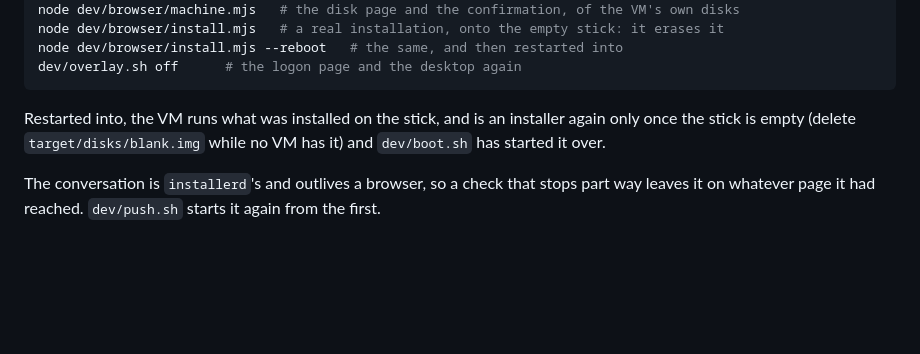
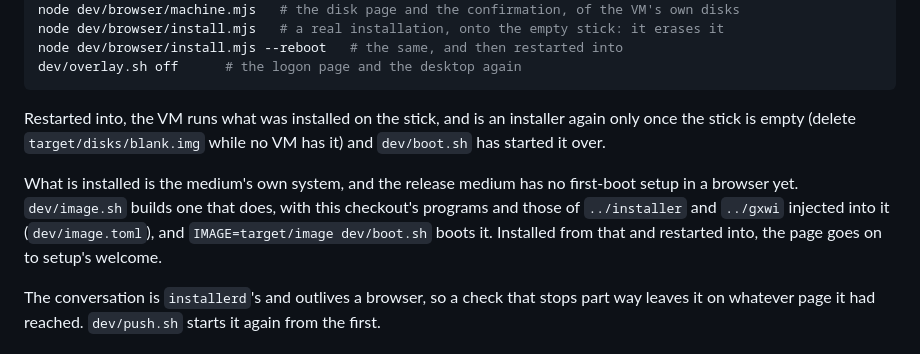
Before and after one commit to peios/installer, a Markdown page: README.md, the part around the change. Rendered like a GitHub page; blank space fills up the shorter version.

Commit message:
docs(readme): describe browser setup on the installation medium
Original summary: docs(readme): the medium that carries first-boot setup in a browser

```diff
--- a/README.md
+++ b/README.md
@@ -135,6 +135,12 @@ Restarted into, the VM runs what was installed on the stick, and is an
 installer again only once the stick is empty (delete `target/disks/blank.img`
 while no VM has it) and `dev/boot.sh` has started it over.
 
+What is installed is the medium's own system, and the release medium has no
+first-boot setup in a browser yet. `dev/image.sh` builds one that does, with
+this checkout's programs and those of `../installer` and `../gxwi` injected
+into it (`dev/image.toml`), and `IMAGE=target/image dev/boot.sh` boots it.
+Installed from that and restarted into, the page goes on to setup's welcome.
+
 The conversation is `installerd`'s and outlives a browser, so a check that
 stops part way leaves it on whatever page it had reached. `dev/push.sh`
 starts it again from the first.
```
